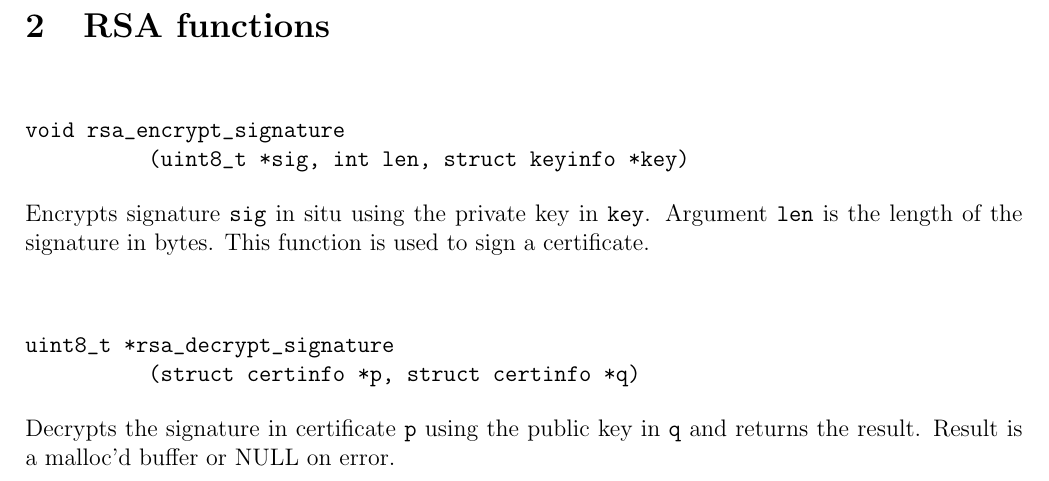
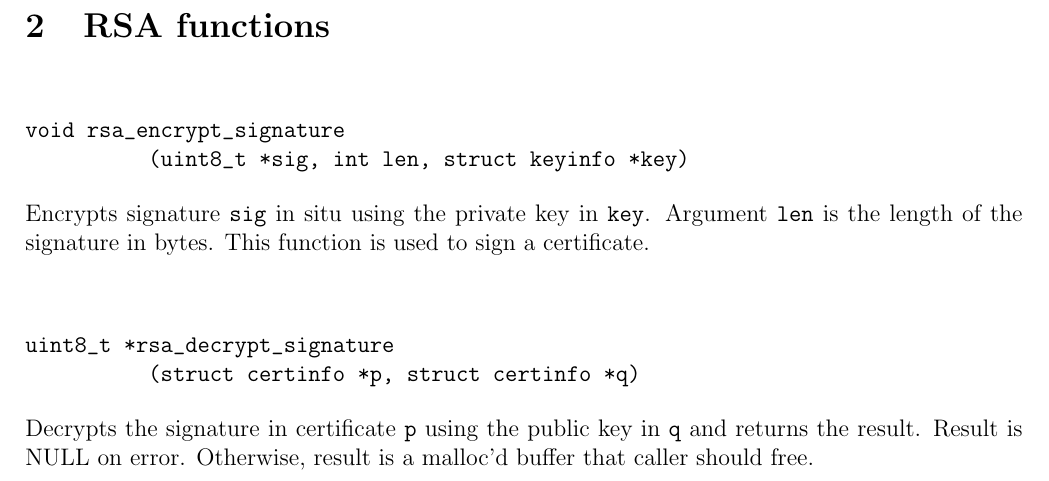
Before and after one commit to georgeweigt/certificate-tool, a LaTeX document (doc/certificate-tool.tex): part of page 3 of 9, cut so that both start at the same text. Compiled offline with pdfLaTeX.

Commit message:
Update certificate-tool.tex

```diff
--- a/doc/certificate-tool.tex
+++ b/doc/certificate-tool.tex
@@ -127,7 +127,8 @@ uint8_t *rsa_decrypt_signature
 
 \noindent
 Decrypts the signature in certificate {\tt p} using the public key in {\tt q} and returns the result.
-Result is a malloc'd buffer or NULL on error.
+Result is NULL on error.
+Otherwise, result is a malloc'd buffer that caller should free.
 
 \newpage
 \section{Elliptic curve functions}
```
